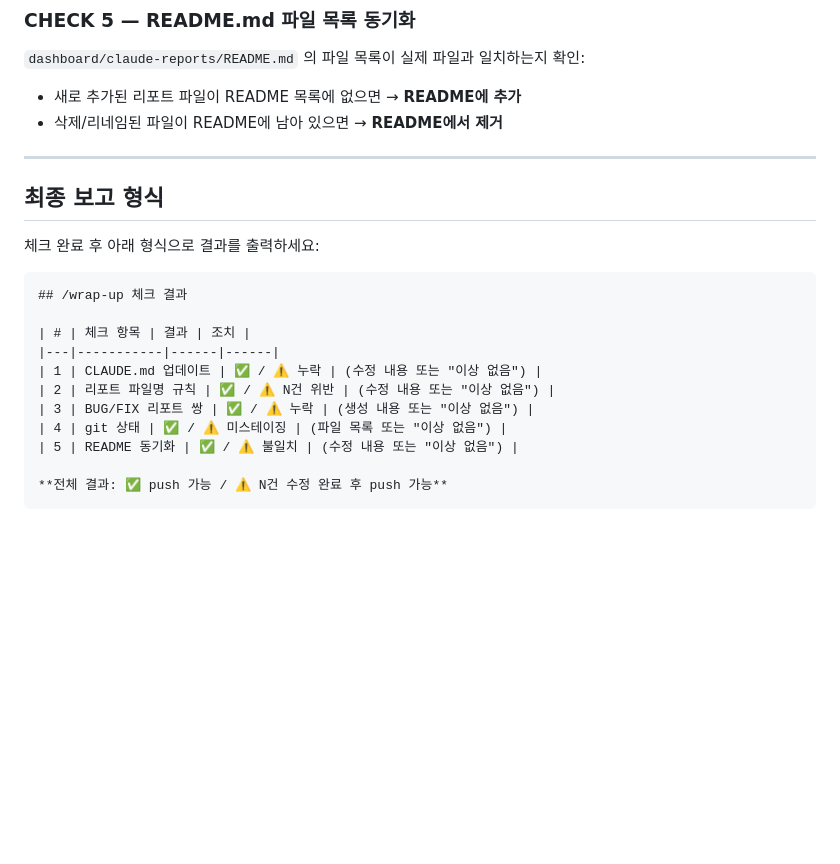
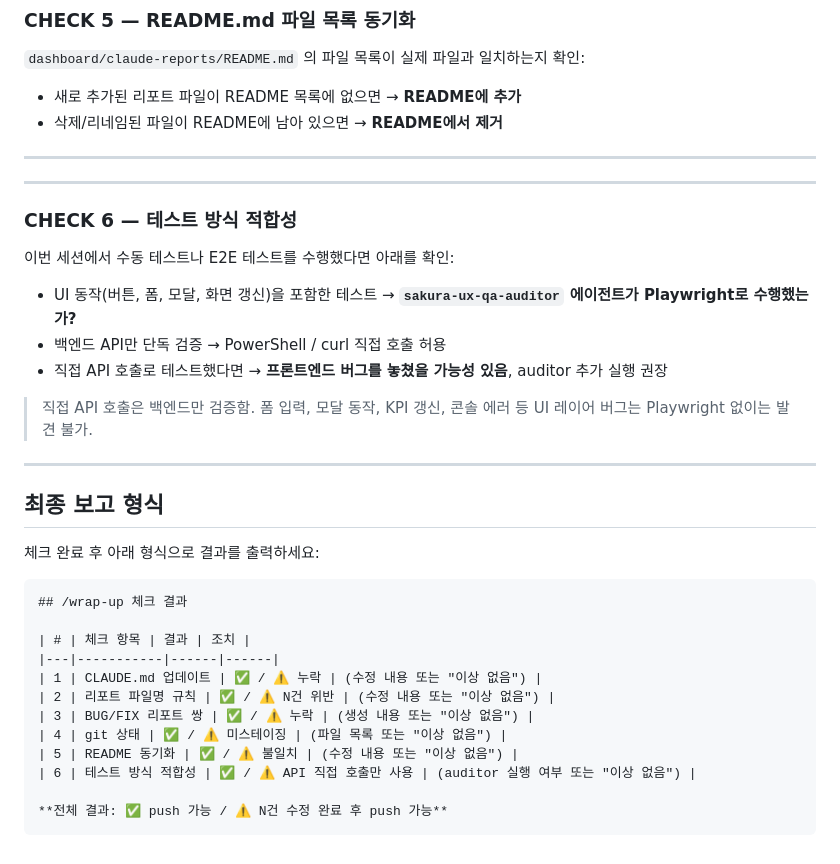
Before and after one commit to WieBM/sakura-reform-dashboard, a Markdown page: .claude/commands/wrap-up.md, the part around the change. Rendered like a GitHub page; blank space fills up the shorter version.

Commit message:
docs: record MISTAKE-07 and add CHECK 6 to /wrap-up
MISTAKE-07: E2E test done via direct API calls instead of sakura-ux-qa-auditor.
Direct API calls miss all frontend bugs (forms, modals, UI updates, console errors).

/wrap-up CHECK 6: verify that UI-level tests used the auditor agent (Playwright),
not just PowerShell/curl which only covers the backend layer.

Co-Authored-By: Claude Sonnet 4.6 <noreply@anthropic.com>

````diff
--- a/.claude/commands/wrap-up.md
+++ b/.claude/commands/wrap-up.md
@@ -82,6 +82,20 @@ git diff --stat HEAD
 
 ---
 
+---
+
+### CHECK 6 — 테스트 방식 적합성
+
+이번 세션에서 수동 테스트나 E2E 테스트를 수행했다면 아래를 확인:
+
+- UI 동작(버튼, 폼, 모달, 화면 갱신)을 포함한 테스트 → **`sakura-ux-qa-auditor` 에이전트가 Playwright로 수행했는가?**
+- 백엔드 API만 단독 검증 → PowerShell / curl 직접 호출 허용
+- 직접 API 호출로 테스트했다면 → **프론트엔드 버그를 놓쳤을 가능성 있음**, auditor 추가 실행 권장
+
+> 직접 API 호출은 백엔드만 검증함. 폼 입력, 모달 동작, KPI 갱신, 콘솔 에러 등 UI 레이어 버그는 Playwright 없이는 발견 불가.
+
+---
+
 ## 최종 보고 형식
 
 체크 완료 후 아래 형식으로 결과를 출력하세요:
@@ -96,6 +110,7 @@ git diff --stat HEAD
 | 3 | BUG/FIX 리포트 쌍 | ✅ / ⚠️ 누락 | (생성 내용 또는 "이상 없음") |
 | 4 | git 상태 | ✅ / ⚠️ 미스테이징 | (파일 목록 또는 "이상 없음") |
 | 5 | README 동기화 | ✅ / ⚠️ 불일치 | (수정 내용 또는 "이상 없음") |
+| 6 | 테스트 방식 적합성 | ✅ / ⚠️ API 직접 호출만 사용 | (auditor 실행 여부 또는 "이상 없음") |
 
 **전체 결과: ✅ push 가능 / ⚠️ N건 수정 완료 후 push 가능**
 ```
````
Also changed, not shown: 1 other file.
